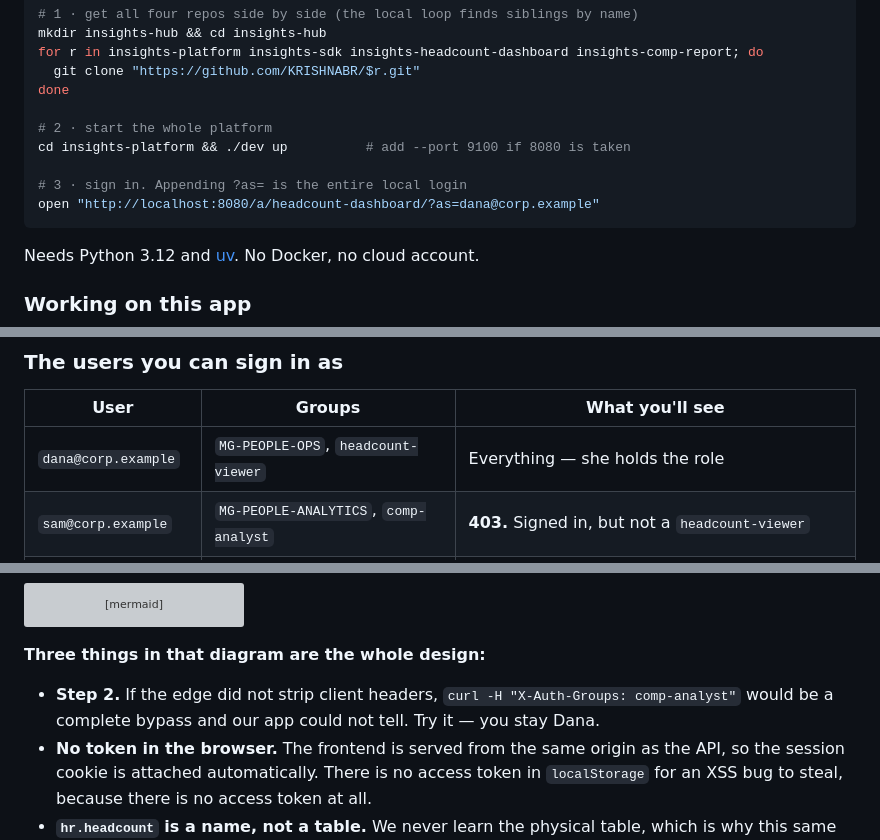
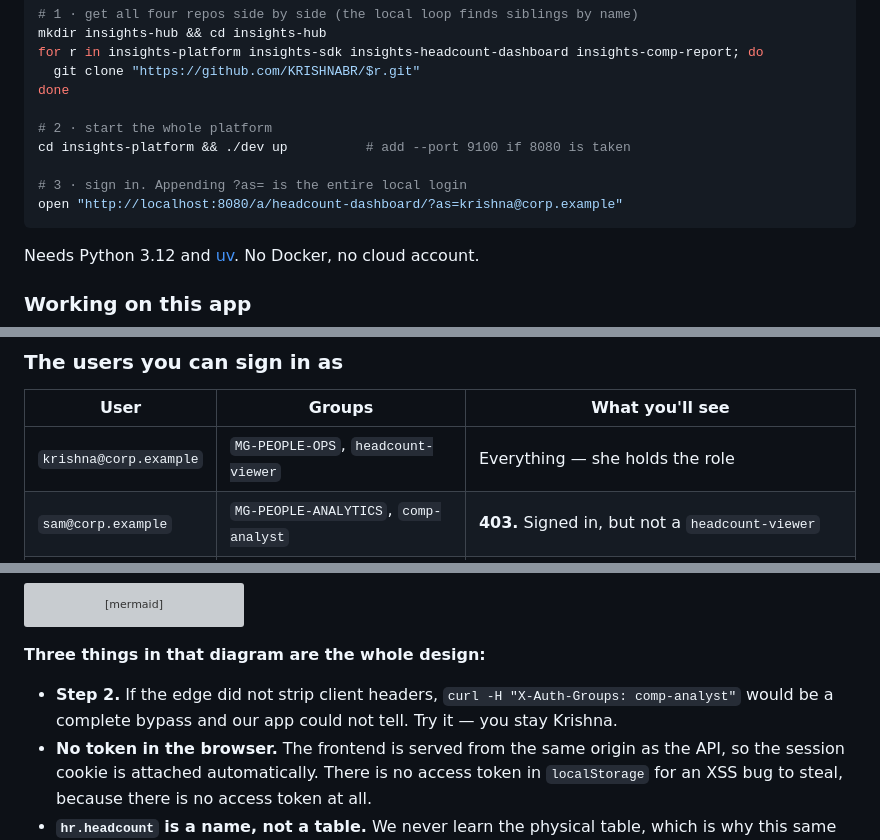
Before and after one commit to KRISHNABR/insights-headcount-dashboard, a Markdown page: README.md, 3 parts joined by grey strips. Rendered like a GitHub page; grey boxes are pictures that could not be loaded.

````diff
--- a/README.md
+++ b/README.md
@@ -44,7 +44,7 @@ done
 cd insights-platform && ./dev up          # add --port 9100 if 8080 is taken
 
 # 3 · sign in. Appending ?as= is the entire local login
-open "http://localhost:8080/a/headcount-dashboard/?as=dana@corp.example"
+open "http://localhost:8080/a/headcount-dashboard/?as=krishna@corp.example"
 ```
 
 Needs Python 3.12 and [uv](https://docs.astral.sh/uv/). No Docker, no cloud account.
@@ -62,7 +62,7 @@ uv run insights build --show # the exact container image the platform will build
 
 | User | Groups | What you'll see |
 |---|---|---|
-| `dana@corp.example` | `MG-PEOPLE-OPS`, `headcount-viewer` | Everything — she holds the role |
+| `krishna@corp.example` | `MG-PEOPLE-OPS`, `headcount-viewer` | Everything — she holds the role |
 | `sam@corp.example` | `MG-PEOPLE-ANALYTICS`, `comp-analyst` | **403.** Signed in, but not a `headcount-viewer` |
 | `priya@corp.example` | `MG-PLATFORM` | **403.** Platform team has no special access to tenant apps |
 
@@ -100,7 +100,7 @@ flowchart TB
 **Three things in that diagram are the whole design:**
 
 - **Step 2.** If the edge did not strip client headers, `curl -H "X-Auth-Groups: comp-analyst"`
-  would be a complete bypass and our app could not tell. Try it — you stay Dana.
+  would be a complete bypass and our app could not tell. Try it — you stay Krishna.
 - **No token in the browser.** The frontend is served from the same origin as the API, so the
   session cookie is attached automatically. There is no access token in `localStorage` for an
   XSS bug to steal, because there is no access token at all.
````
Also changed, not shown: other parts of README.md (+4 -4 lines).
